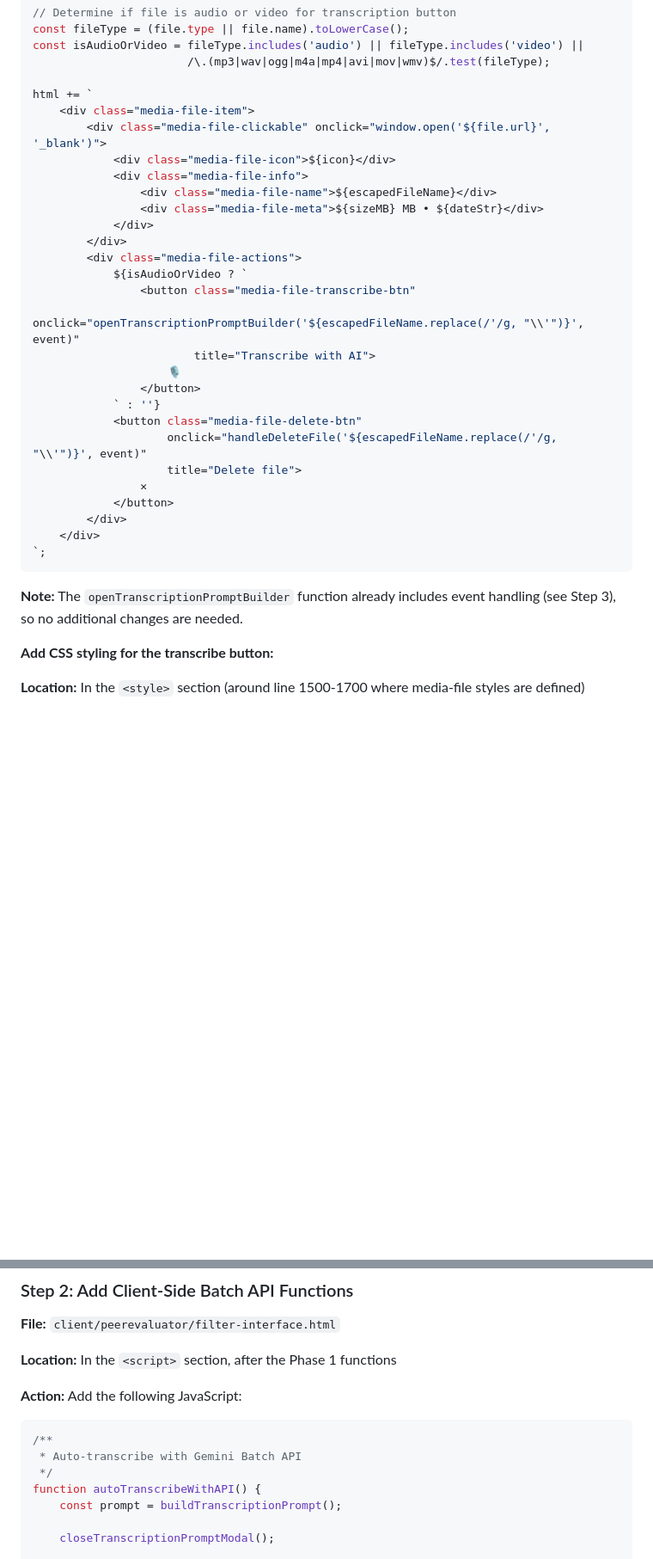
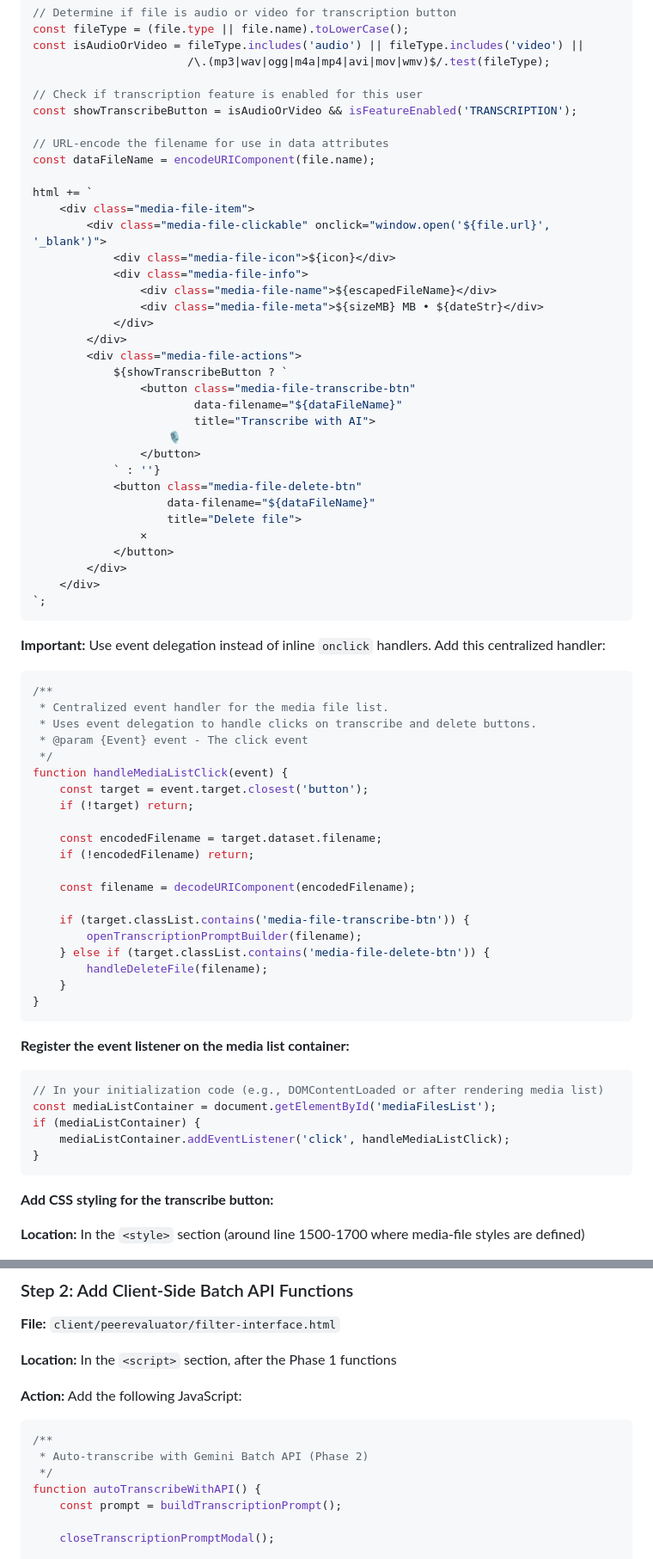
Before and after one commit to OPS-PIvers/PeerEvaluatorForm, a Markdown page: transcription_implementation_plan.md, 2 parts joined by grey strips. Shown at 86% size. GitHub-like rendering; blank space fills up the shorter version.

````diff
--- a/transcription_implementation_plan.md
+++ b/transcription_implementation_plan.md
@@ -819,6 +862,12 @@ const fileType = (file.type || file.name).toLowerCase();
 const isAudioOrVideo = fileType.includes('audio') || fileType.includes('video') ||
                        /\.(mp3|wav|ogg|m4a|mp4|avi|mov|wmv)$/.test(fileType);
 
+// Check if transcription feature is enabled for this user
+const showTranscribeButton = isAudioOrVideo && isFeatureEnabled('TRANSCRIPTION');
+
+// URL-encode the filename for use in data attributes
+const dataFileName = encodeURIComponent(file.name);
+
 html += `
     <div class="media-file-item">
         <div class="media-file-clickable" onclick="window.open('${file.url}', '_blank')">
@@ -829,15 +878,15 @@ html += `
             </div>
         </div>
         <div class="media-file-actions">
-            ${isAudioOrVideo ? `
+            ${showTranscribeButton ? `
                 <button class="media-file-transcribe-btn"
-                        onclick="openTranscriptionPromptBuilder('${escapedFileName.replace(/'/g, "\\'")}', event)"
+                        data-filename="${dataFileName}"
                         title="Transcribe with AI">
                     🎙️
                 </button>
             ` : ''}
             <button class="media-file-delete-btn"
-                    onclick="handleDeleteFile('${escapedFileName.replace(/'/g, "\\'")}', event)"
+                    data-filename="${dataFileName}"
                     title="Delete file">
                 ✕
             </button>
@@ -846,7 +895,40 @@ html += `
 `;
 ```
 
-**Note:** The `openTranscriptionPromptBuilder` function already includes event handling (see Step 3), so no additional changes are needed.
+**Important:** Use event delegation instead of inline `onclick` handlers. Add this centralized handler:
+
+```javascript
+/**
+ * Centralized event handler for the media file list.
+ * Uses event delegation to handle clicks on transcribe and delete buttons.
+ * @param {Event} event - The click event
+ */
+function handleMediaListClick(event) {
+    const target = event.target.closest('button');
+    if (!target) return;
+
+    const encodedFilename = target.dataset.filename;
+    if (!encodedFilename) return;
+
+    const filename = decodeURIComponent(encodedFilename);
+
+    if (target.classList.contains('media-file-transcribe-btn')) {
+        openTranscriptionPromptBuilder(filename);
+    } else if (target.classList.contains('media-file-delete-btn')) {
+        handleDeleteFile(filename);
+    }
+}
+```
+
+**Register the event listener on the media list container:**
+
+```javascript
+// In your initialization code (e.g., DOMContentLoaded or after rendering media list)
+const mediaListContainer = document.getElementById('mediaFilesList');
+if (mediaListContainer) {
+    mediaListContainer.addEventListener('click', handleMediaListClick);
+}
+```
 
 **Add CSS styling for the transcribe button:**
 
@@ -1092,7 +1188,7 @@ html += `
 
 ```javascript
 /**
- * Auto-transcribe with Gemini Batch API
+ * Auto-transcribe with Gemini Batch API (Phase 2)
  */
 function autoTranscribeWithAPI() {
     const prompt = buildTranscriptionPrompt();
````
Also changed, not shown: other parts of transcription_implementation_plan.md (+94 -37 lines).
